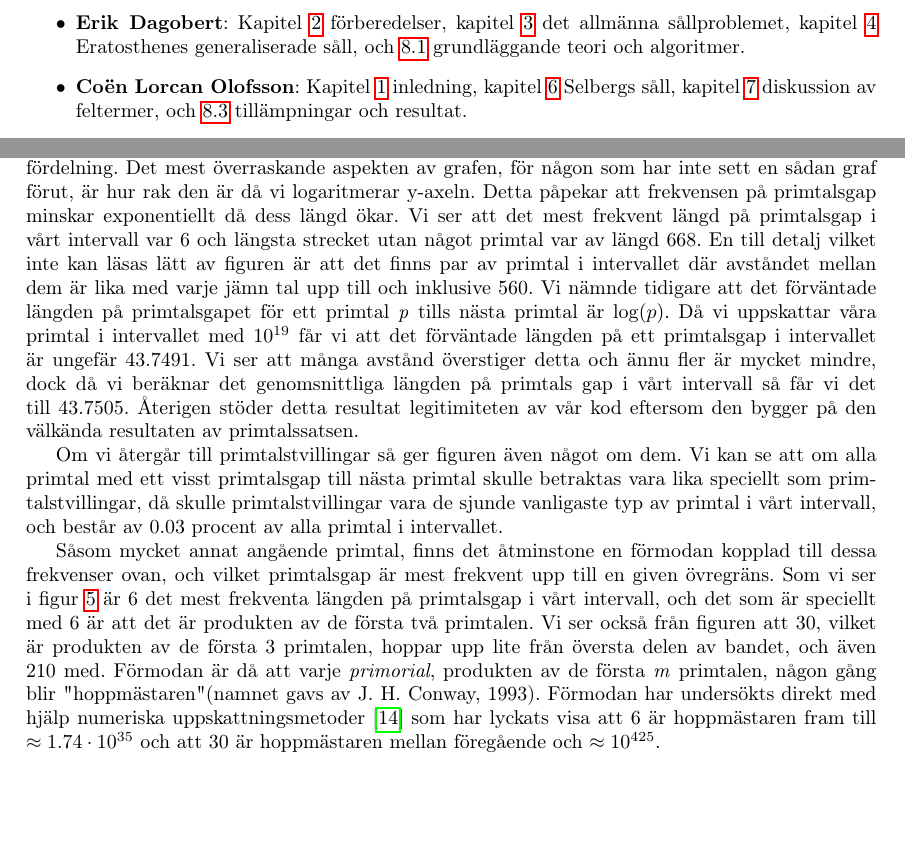
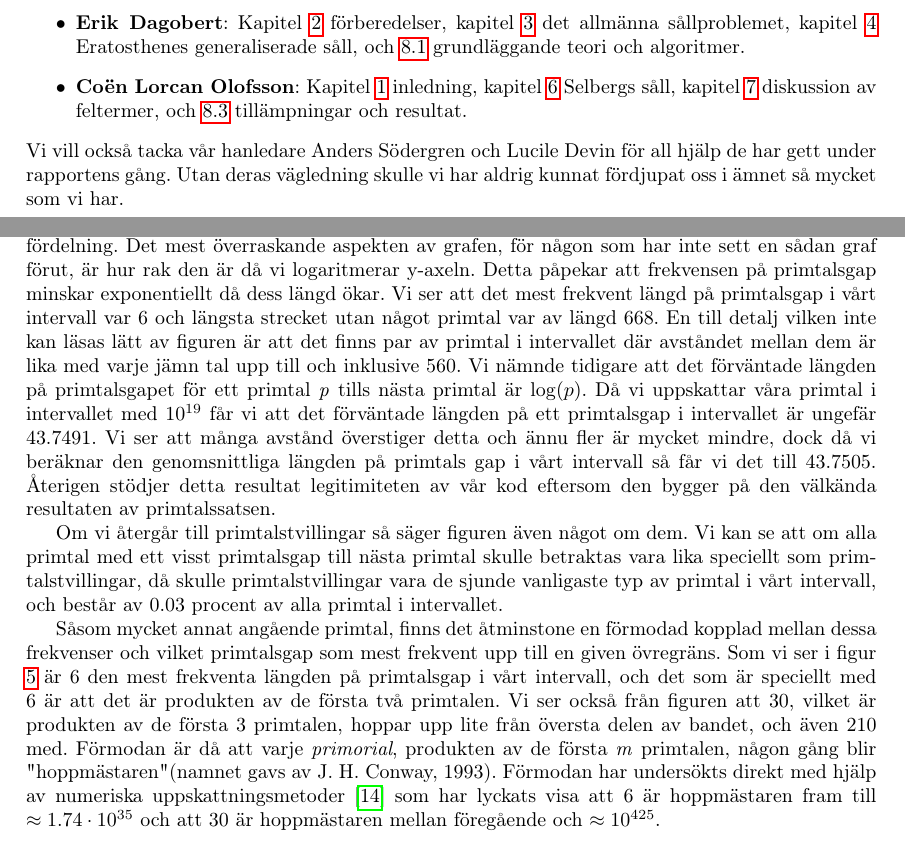
Before and after one commit to ElComadore/Matematiska-S-ll, a LaTeX paper (main.tex, which reads coen/applications.tex, coen/forord.tex): two parts of pages 5 and 29 of 35, joined at a grey line, cut so that both start at the same text, the shorter picture padded with empty space. Compiled offline with pdfLaTeX.

Commit message:
appl updated wrt commnets

```diff
--- a/coen/applications.tex
+++ b/coen/applications.tex
@@ -91,19 +91,19 @@ I figur \ref{fig:res.gap} får vi några insikter kring beteendet av primtalsgap
 Det mest överraskande aspekten av grafen, för någon som har inte sett en sådan graf förut, är hur rak den är då vi logaritmerar y-axeln.
 Detta påpekar att frekvensen på primtalsgap minskar exponentiellt då dess längd ökar.
 Vi ser att det mest frekvent längd på primtalsgap i vårt intervall var 6 och längsta strecket utan något primtal var av längd 668.
-En till detalj vilket inte kan läsas lätt av figuren är att det finns par av primtal i intervallet där avståndet mellan dem är lika med varje jämn tal upp till och inklusive 560.
+En till detalj vilken inte kan läsas lätt av figuren är att det finns par av primtal i intervallet där avståndet mellan dem är lika med varje jämn tal upp till och inklusive 560.
 Vi nämnde tidigare att det förväntade längden på primtalsgapet för ett primtal \textit{p} tills nästa primtal är \(\log(p)\).
 Då vi uppskattar våra primtal i intervallet med \(10^{19}\) får vi att det förväntade längden på ett primtalsgap i intervallet är ungefär 43.7491.
-Vi ser att många avstånd överstiger detta och ännu fler är mycket mindre, dock då vi beräknar det genomsnittliga längden på primtals gap i vårt intervall så får vi det till 43.7505.
-Återigen stöder detta resultat legitimiteten av vår kod eftersom den bygger på den välkända resultaten av primtalssatsen.
+Vi ser att många avstånd överstiger detta och ännu fler är mycket mindre, dock då vi beräknar den genomsnittliga längden på primtals gap i vårt intervall så får vi det till 43.7505.
+Återigen stödjer detta resultat legitimiteten av vår kod eftersom den bygger på den välkända resultaten av primtalssatsen.
 
-Om vi återgår till primtalstvillingar så ger figuren även något om dem.
+Om vi återgår till primtalstvillingar så säger figuren även något om dem.
 Vi kan se att om alla primtal med ett visst primtalsgap till nästa primtal skulle betraktas vara lika speciellt som primtalstvillingar, då skulle primtalstvillingar vara de sjunde vanligaste typ av primtal i vårt intervall, och består av 0.03 procent av alla primtal i intervallet.
 
-Såsom mycket annat angående primtal, finns det åtminstone en förmodan kopplad till dessa frekvenser ovan, och vilket primtalsgap är mest frekvent upp till en given övregräns.
-Som vi ser i figur \ref{fig:res.gap} är 6 det mest frekventa längden på primtalsgap i vårt intervall, och det som är speciellt med 6 är att det är produkten av de första två primtalen.
+Såsom mycket annat angående primtal, finns det åtminstone en förmodad kopplad mellan dessa frekvenser och vilket primtalsgap som mest frekvent upp till en given övregräns.
+Som vi ser i figur \ref{fig:res.gap} är 6 den mest frekventa längden på primtalsgap i vårt intervall, och det som är speciellt med 6 är att det är produkten av de första två primtalen.
 Vi ser också från figuren att 30, vilket är produkten av de första 3 primtalen, hoppar upp lite från översta delen av bandet, och även 210 med. Förmodan är då att varje \textit{primorial}, produkten av de första \textit{m} primtalen, någon gång blir "hoppmästaren" (namnet gavs av J. H. Conway, 1993).
-Förmodan har undersökts direkt med hjälp numeriska uppskattningsmetoder \cite{primeGap} som har lyckats visa att 6 är hoppmästaren fram till \(\approx 1.74\cdot10^{35}\) och att 30 är hoppmästaren mellan föregående och \(\approx 10^{425}\).
+Förmodan har undersökts direkt med hjälp av numeriska uppskattningsmetoder \cite{primeGap} som har lyckats visa att 6 är hoppmästaren fram till \(\approx 1.74\cdot10^{35}\) och att 30 är hoppmästaren mellan föregående och \(\approx 10^{425}\).
 
 %Nutidens forskningen kring primtalsgap representerar kulmen på sållteorins teoretisk tillämpning.
 %Teorin har utvecklats markant under de senaste hundra åren och tillämpats framgångsrikt på många problem inom talteori.
--- a/coen/forord.tex
+++ b/coen/forord.tex
@@ -8,3 +8,5 @@ Uppdelningen av skrivandet för rapporten är som följande;
     \item \textbf{Erik Dagobert}: Kapitel \ref{forberedelser} förberedelser, kapitel \ref{sallproblemet} det allmänna sållproblemet, kapitel \ref{Eratosthenes} Eratosthenes generaliserade såll, och \ref{partB.algoritmteori} grundläggande teori och algoritmer.
     \item \textbf{Coën Lorcan Olofsson}: Kapitel \ref{inledning} inledning, kapitel \ref{Selberg} Selbergs såll, kapitel \ref{Diskussion} diskussion av feltermer, och \ref{partB.applications} tillämpningar och resultat.
 \end{itemize}
+Vi vill också tacka vår hanledare Anders Södergren och Lucile Devin för all hjälp de har gett under rapportens gång.
+Utan deras vägledning skulle vi har aldrig kunnat fördjupat oss i ämnet så mycket som vi har.
```
Also changed, not shown: coen/diskussionSåll.tex (+1 -1 lines), coen/applications.tex (12 more changed lines).
